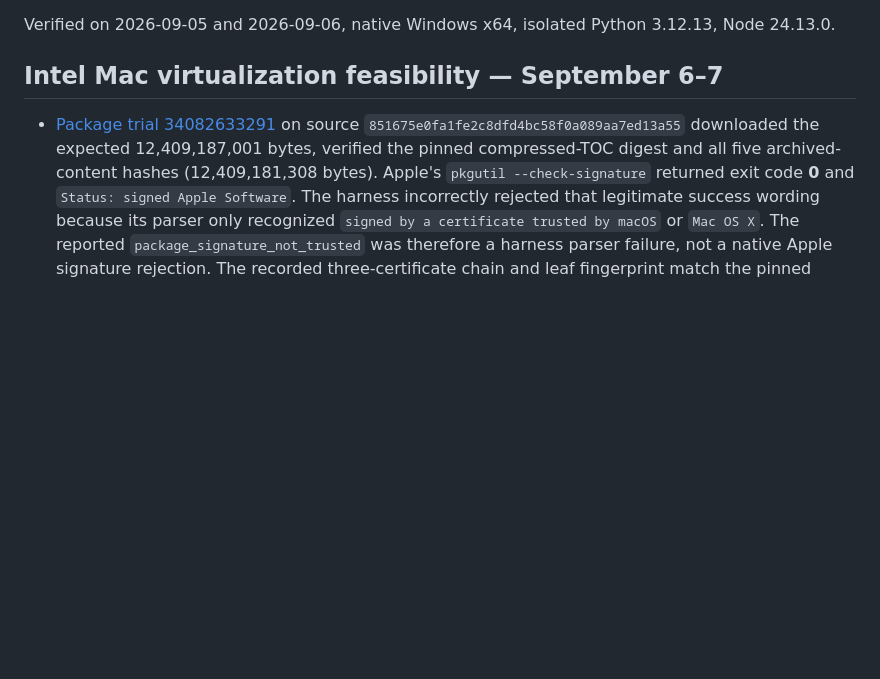
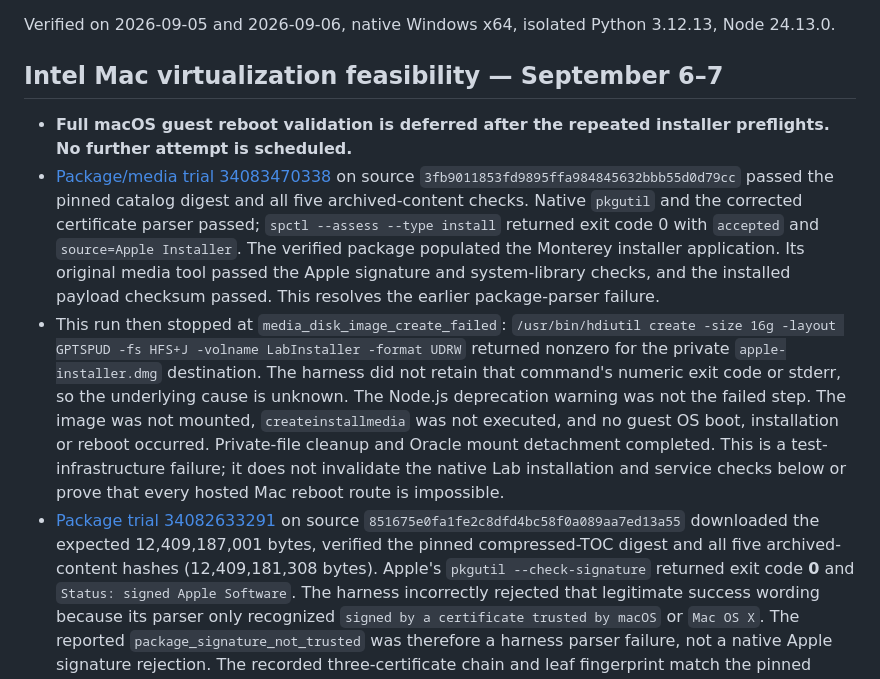
Before and after one commit to Leokings/genlayer-agent-lab, a Markdown page: docs/VERIFICATION.md, the part around the change. Rendered like a GitHub page; blank space fills up the shorter version.

Commit message:
Defer macOS reboot validation after installer-media failure [skip ci]

```diff
--- a/docs/VERIFICATION.md
+++ b/docs/VERIFICATION.md
@@ -4,6 +4,26 @@ Verified on 2026-09-05 and 2026-09-06, native Windows x64, isolated Python 3.12.
 
 ## Intel Mac virtualization feasibility — September 6–7
 
+- **Full macOS guest reboot validation is deferred after the repeated installer
+  preflights. No further attempt is scheduled.**
+- [Package/media trial 34083470338](https://github.com/Leokings/genlayer-agent-lab/actions/runs/34083470338)
+  on source `3fb9011853fd9895ffa984845632bbb55d0d79cc` passed the pinned catalog
+  digest and all five archived-content checks. Native `pkgutil` and the corrected
+  certificate parser passed; `spctl --assess --type install` returned exit code
+  0 with `accepted` and `source=Apple Installer`. The verified package populated
+  the Monterey installer application. Its original media tool passed the Apple
+  signature and system-library checks, and the installed payload checksum passed.
+  This resolves the earlier package-parser failure.
+- This run then stopped at `media_disk_image_create_failed`: `/usr/bin/hdiutil
+  create -size 16g -layout GPTSPUD -fs HFS+J -volname LabInstaller -format UDRW`
+  returned nonzero for the private `apple-installer.dmg` destination. The harness
+  did not retain that command's numeric exit code or stderr, so the underlying
+  cause is unknown. The Node.js deprecation warning was not the failed step.
+  The image was not mounted, `createinstallmedia` was not executed, and no guest
+  OS boot, installation or reboot occurred. Private-file cleanup and Oracle
+  mount detachment completed. This is a test-infrastructure failure; it does
+  not invalidate the native Lab installation and service checks below or prove
+  that every hosted Mac reboot route is impossible.
 - [Package trial 34082633291](https://github.com/Leokings/genlayer-agent-lab/actions/runs/34082633291)
   on source `851675e0fa1fe2c8dfd4bc58f0a089aa7ed13a55` downloaded the expected
   12,409,187,001 bytes, verified the pinned compressed-TOC digest and all five
```
Also changed, not shown: docs/BUILD_STATUS.md (+10 -6 lines).
